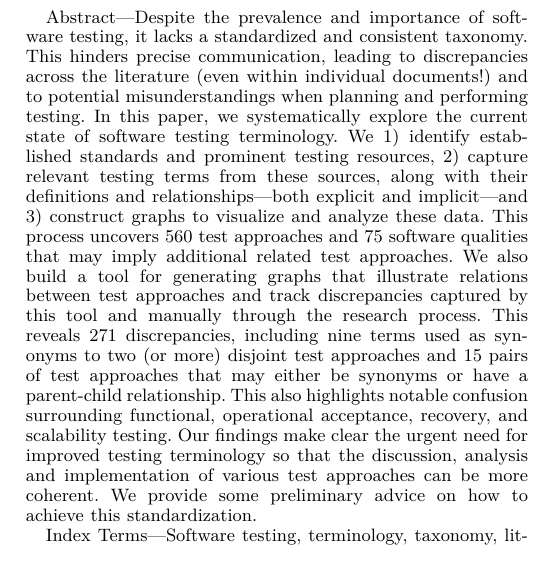
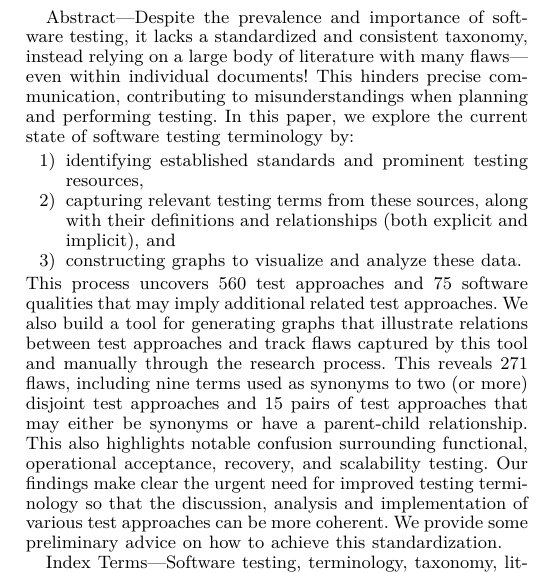
Before and after one commit to samm82/TestingTesting, a LaTeX paper (paper.tex, which reads front/abstract.tex): part of one column of page 1 of 23, cut so that both start at the same text. The pictures show the PDF file paper.pdf that the author committed with the source.

Commit message:
Improve abstract
Switch to using 'flaw'; #140
Use LaTeX enumeration instead of doing it manually
Build macro for referring to document type; to be tracked in #134

```diff
--- a/front/abstract.tex
+++ b/front/abstract.tex
@@ -1,20 +1,23 @@
 \label{abstract}%
 Despite the prevalence and importance of software testing, it lacks
-a standardized and consistent taxonomy. This hinders precise communication,
-leading to discrepancies across the literature (even within individual
-documents!) and to potential misunderstandings when planning and performing
-testing. In this paper, we systematically explore the current state of
-software testing terminology. We 1) identify established standards
-and prominent testing resources, 2) capture relevant testing terms
-from these sources, along with their definitions and relationships---both
-explicit and implicit---and 3) construct graphs to visualize and analyze
-these data. This process uncovers \approachCount{} test approaches and
+a standardized and consistent taxonomy, instead relying on a large body of
+literature with many flaws---even within individual documents! This hinders
+precise communication, contributing to misunderstandings when planning and
+performing testing. In this \docType{}, we %systematically
+explore the current state of software testing terminology by:
+\begin{enumerate}
+    \item identifying established standards and prominent testing resources,
+    \item capturing relevant testing terms from these sources, along with their
+          definitions and relationships (both explicit and implicit), and
+    \item constructing graphs to visualize and analyze these data.
+\end{enumerate}
+This process uncovers \approachCount{} test approaches and
 \ifnotpaper four in-scope methods for deriving test approaches, such as those
     related to \fi \qualityCount{} software qualities\ifnotpaper\else\ that may
     imply additional related test approaches\fi. We also build
 a tool for generating graphs that illustrate relations between test
-approaches and track discrepancies captured by this tool and manually through
-the research process. This reveals \discrepCount{} discrepancies,
+approaches and track flaws captured by this tool and manually through
+the research process. This reveals \discrepCount{} flaws,
 including nine terms used as synonyms to two (or more) disjoint test approaches
 and \parSynCount{} pairs of test approaches that may either be synonyms or have
 a parent-child relationship. This also highlights notable confusion surrounding
```
Also changed, not shown: chapters/03_methodology.tex (+2 -3 lines), common_macros.tex (+7 -8 lines), paper.pdf, thesis.pdf.
